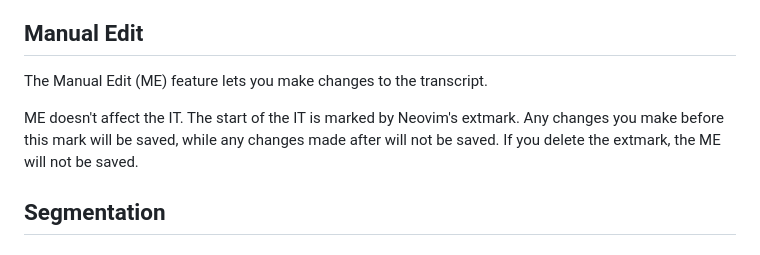
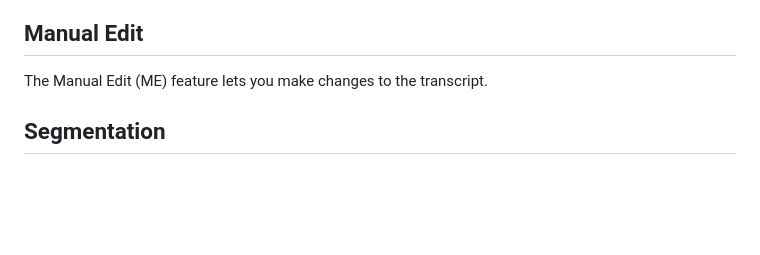
Before and after one commit to 8ta4/say, a Markdown page: DONTREADME.md, the part around the change. Drawn GitHub-style; blank space fills up the shorter version.

Commit message:
Remove ME impact on IT

```diff
--- a/DONTREADME.md
+++ b/DONTREADME.md
@@ -59,8 +59,6 @@ To avoid contaminating the transcription with errors, `say` can drop low-confide
 ## Manual Edit
 
 The Manual Edit (ME) feature lets you make changes to the transcript.
-
-ME doesn't affect the IT. The start of the IT is marked by Neovim's extmark. Any changes you make before this mark will be saved, while any changes made after will not be saved. If you delete the extmark, the ME will not be saved.
 
 ## Segmentation
 
```
